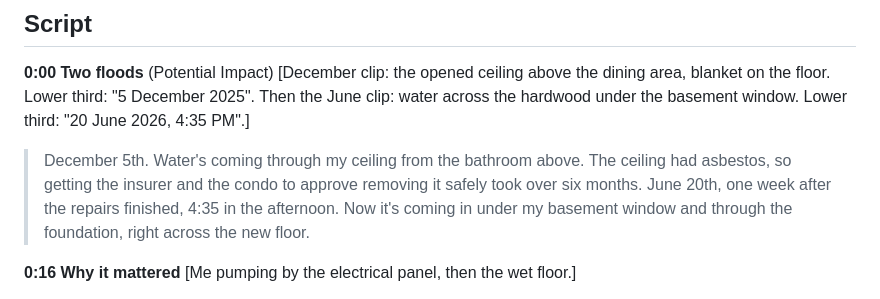
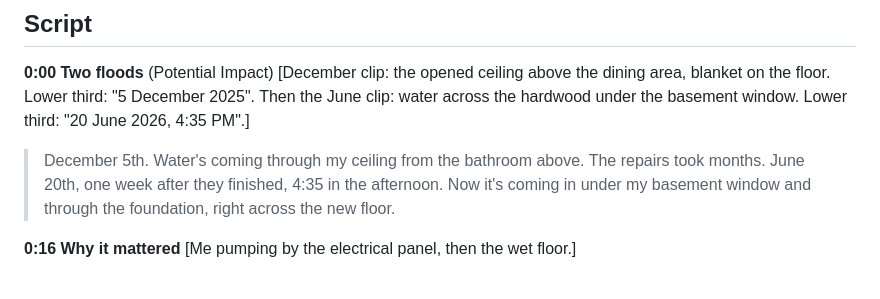
Before and after one commit to JonathanSolvesProblems/watermark, a Markdown page: docs/DEMO_SCRIPT.md, the part around the change. Drawn GitHub-style.

Commit message:
Demo script: drop the asbestos line

```diff
--- a/docs/DEMO_SCRIPT.md
+++ b/docs/DEMO_SCRIPT.md
@@ -13,9 +13,8 @@ logos: skip the fill-valve and battery photos (branded packaging), blur plates a
 "5 December 2025". Then the June clip: water across the hardwood under the basement window.
 Lower third: "20 June 2026, 4:35 PM".]
 
-> December 5th. Water's coming through my ceiling from the bathroom above. The ceiling had
-> asbestos, so getting the insurer and the condo to approve removing it safely took over six
-> months. June 20th, one week after the repairs finished, 4:35 in the afternoon. Now it's coming in
+> December 5th. Water's coming through my ceiling from the bathroom above. The repairs took
+> months. June 20th, one week after they finished, 4:35 in the afternoon. Now it's coming in
 > under my basement window and through the foundation, right across the new floor.
 
 **0:16 Why it mattered**
```
